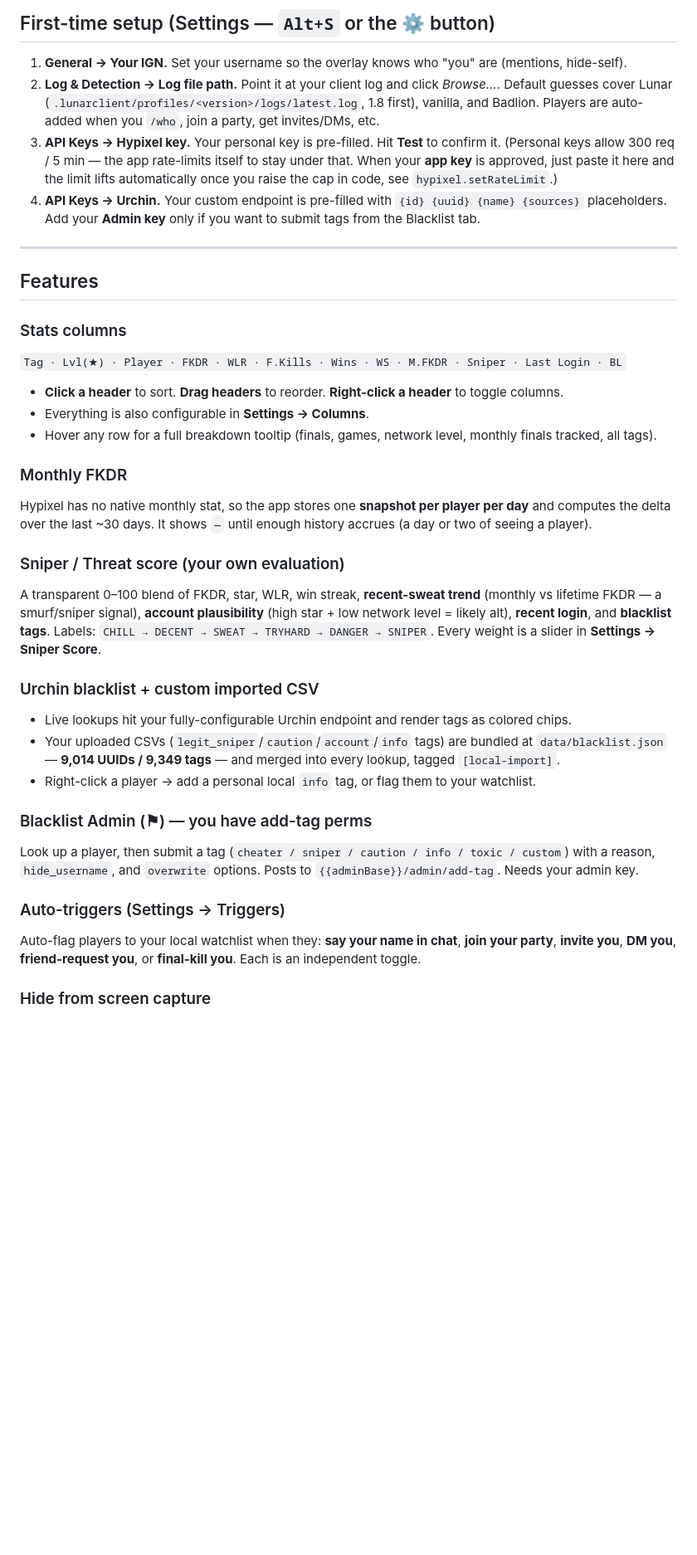
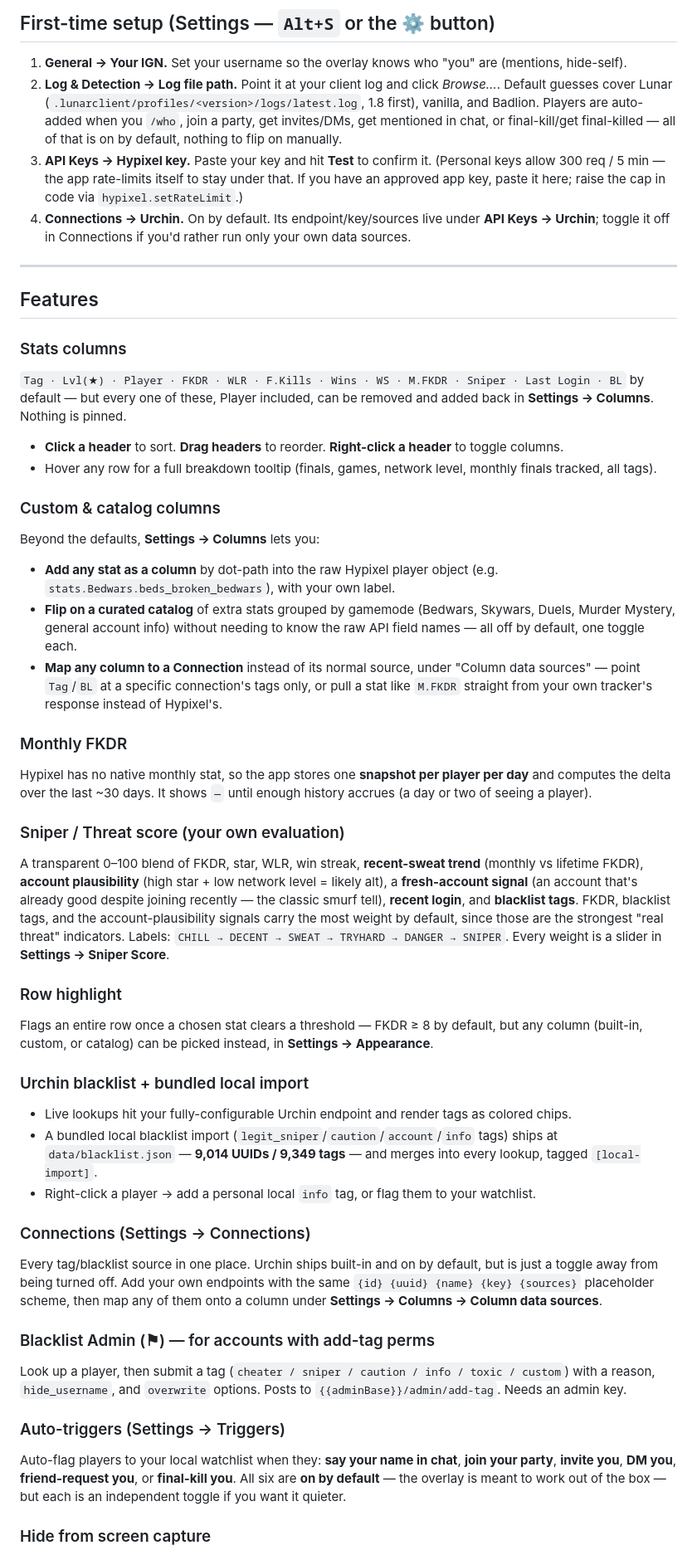
Before and after one commit to nvossaert/Solar-Bedwars-Overlay, a Markdown page: README.md, the part around one of its changes. Shown at 83% size. Drawn GitHub-style; blank space fills up the shorter version.

```diff
--- a/README.md
+++ b/README.md
@@ -39,24 +43,36 @@ system tray.
 1. **General → Your IGN.** Set your username so the overlay knows who "you" are (mentions, hide-self).
 2. **Log & Detection → Log file path.** Point it at your client log and click *Browse…*.
    Default guesses cover Lunar (`.lunarclient/profiles/<version>/logs/latest.log`, 1.8 first), vanilla, and Badlion.
-   Players are auto-added when you `/who`, join a party, get invites/DMs, etc.
-3. **API Keys → Hypixel key.** Your personal key is pre-filled. Hit **Test** to confirm it.
-   (Personal keys allow 300 req / 5 min — the app rate-limits itself to stay under that. When your
-   **app key** is approved, just paste it here and the limit lifts automatically once you raise the
-   cap in code, see `hypixel.setRateLimit`.)
-4. **API Keys → Urchin.** Your custom endpoint is pre-filled with `{id} {uuid} {name} {sources}`
-   placeholders. Add your **Admin key** only if you want to submit tags from the Blacklist tab.
+   Players are auto-added when you `/who`, join a party, get invites/DMs, get mentioned in chat,
+   or final-kill/get final-killed — all of that is on by default, nothing to flip on manually.
+3. **API Keys → Hypixel key.** Paste your key and hit **Test** to confirm it.
+   (Personal keys allow 300 req / 5 min — the app rate-limits itself to stay under that. If you
+   have an approved app key, paste it here; raise the cap in code via `hypixel.setRateLimit`.)
+4. **Connections → Urchin.** On by default. Its endpoint/key/sources live under **API Keys → Urchin**;
+   toggle it off in Connections if you'd rather run only your own data sources.
 
 ---
 
 ## Features
 
 ### Stats columns
-`Tag · Lvl(★) · Player · FKDR · WLR · F.Kills · Wins · WS · M.FKDR · Sniper · Last Login · BL`
+`Tag · Lvl(★) · Player · FKDR · WLR · F.Kills · Wins · WS · M.FKDR · Sniper · Last Login · BL` by default —
+but every one of these, Player included, can be removed and added back in **Settings → Columns**.
+Nothing is pinned.
 
 - **Click a header** to sort. **Drag headers** to reorder. **Right-click a header** to toggle columns.
-- Everything is also configurable in **Settings → Columns**.
 - Hover any row for a full breakdown tooltip (finals, games, network level, monthly finals tracked, all tags).
+
+### Custom & catalog columns
+Beyond the defaults, **Settings → Columns** lets you:
+- **Add any stat as a column** by dot-path into the raw Hypixel player object (e.g.
+  `stats.Bedwars.beds_broken_bedwars`), with your own label.
+- **Flip on a curated catalog** of extra stats grouped by gamemode (Bedwars, Skywars, Duels,
+  Murder Mystery, general account info) without needing to know the raw API field names — all off
+  by default, one toggle each.
+- **Map any column to a Connection** instead of its normal source, under "Column data sources" —
+  point `Tag`/`BL` at a specific connection's tags only, or pull a stat like `M.FKDR` straight from
+  your own tracker's response instead of Hypixel's.
 
 ### Monthly FKDR
 Hypixel has no native monthly stat, so the app stores one **snapshot per player per day** and computes
@@ -64,23 +80,38 @@ the delta over the last ~30 days. It shows `—` until enough history accrues (a
 
 ### Sniper / Threat score (your own evaluation)
 A transparent 0–100 blend of FKDR, star, WLR, win streak, **recent-sweat trend** (monthly vs lifetime
-FKDR — a smurf/sniper signal), **account plausibility** (high star + low network level = likely alt),
-**recent login**, and **blacklist tags**. Labels: `CHILL → DECENT → SWEAT → TRYHARD → DANGER → SNIPER`.
-Every weight is a slider in **Settings → Sniper Score**.
+FKDR), **account plausibility** (high star + low network level = likely alt), a **fresh-account
+signal** (an account that's already good despite joining recently — the classic smurf tell),
+**recent login**, and **blacklist tags**. FKDR, blacklist tags, and the account-plausibility signals
+carry the most weight by default, since those are the strongest "real threat" indicators.
+Labels: `CHILL → DECENT → SWEAT → TRYHARD → DANGER → SNIPER`. Every weight is a slider in
+**Settings → Sniper Score**.
 
-### Urchin blacklist + custom imported CSV
+### Row highlight
+Flags an entire row once a chosen stat clears a threshold — FKDR ≥ 8 by default, but any column
+(built-in, custom, or catalog) can be picked instead, in **Settings → Appearance**.
+
+### Urchin blacklist + bundled local import
 - Live lookups hit your fully-configurable Urchin endpoint and render tags as colored chips.
-- Your uploaded CSVs (`legit_sniper`/`caution`/`account`/`info` tags) are bundled at
-  `data/blacklist.json` — **9,014 UUIDs / 9,349 tags** — and merged into every lookup, tagged `[local-import]`.
+- A bundled local blacklist import (`legit_sniper`/`caution`/`account`/`info` tags) ships at
+  `data/blacklist.json` — **9,014 UUIDs / 9,349 tags** — and merges into every lookup, tagged `[local-import]`.
 - Right-click a player → add a personal local `info` tag, or flag them to your watchlist.
 
-### Blacklist Admin (⚑) — you have add-tag perms
+### Connections (Settings → Connections)
+Every tag/blacklist source in one place. Urchin ships built-in and on by default, but is just a
+toggle away from being turned off. Add your own endpoints with the same
+`{id} {uuid} {name} {key} {sources}` placeholder scheme, then map any of them onto a column under
+**Settings → Columns → Column data sources**.
+
+### Blacklist Admin (⚑) — for accounts with add-tag perms
 Look up a player, then submit a tag (`cheater / sniper / caution / info / toxic / custom`) with a reason,
-`hide_username`, and `overwrite` options. Posts to `{{adminBase}}/admin/add-tag`. Needs your admin key.
+`hide_username`, and `overwrite` options. Posts to `{{adminBase}}/admin/add-tag`. Needs an admin key.
 
 ### Auto-triggers (Settings → Triggers)
 Auto-flag players to your local watchlist when they: **say your name in chat**, **join your party**,
-**invite you**, **DM you**, **friend-request you**, or **final-kill you**. Each is an independent toggle.
+**invite you**, **DM you**, **friend-request you**, or **final-kill you**. All six are **on by
+default** — the overlay is meant to work out of the box — but each is an independent toggle if you
+want it quieter.
 
 ### Hide from screen capture
 `Settings → Appearance → Hide from screen capture` uses Electron's `setContentProtection`
```
Also changed, not shown: other parts of README.md (+14 -36 lines).
